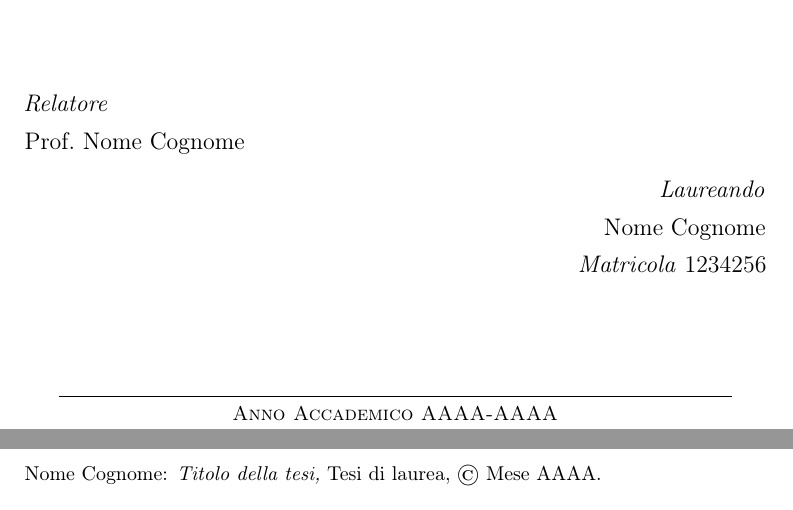
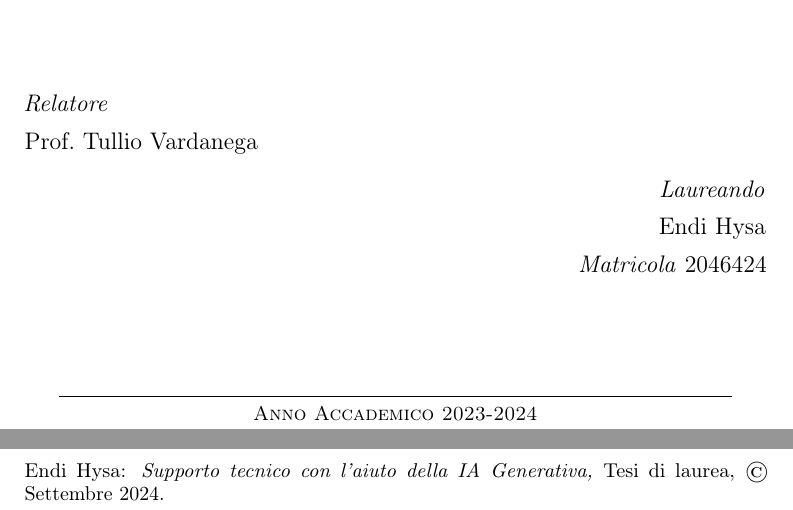
Before and after one commit to EndyXVIII/thesis-unipd, a LaTeX thesis (thesis.tex, which reads config/variables.tex): two parts of pages 1 and 2 of 20, joined at a grey line, cut so that both start at the same text. Compiled offline with pdfLaTeX.

Commit message:
core: init variables

```diff
--- a/config/variables.tex
+++ b/config/variables.tex
@@ -1,6 +1,6 @@
-\newcommand{\myName}{Nome Cognome}
-\newcommand{\myID}{1234256}
-\newcommand{\myTitle}{Titolo della tesi}
+\newcommand{\myName}{Endi Hysa}
+\newcommand{\myID}{2046424}
+\newcommand{\myTitle}{Supporto tecnico con l'aiuto della IA Generativa}
 \newcommand{\myDegree}{Tesi di laurea}
 \newcommand{\myUni}{Università degli Studi di Padova}
 % For BSc level just use "Corso di Laurea" and don't add "Triennale" to it
@@ -15,3 +15,5 @@
 % PDF file metadata fields
 % when updating them delete the build directory, otherwise they won't change
 \begin{filecontents*}{\jobname.xmpdata}
+  \Title{Supporto tecnico con l'aiuto della IA Generativa}
+  \Author{Endi Hysa}
```
Also changed, not shown: structure.tex (+0 -9 lines), config/variables.tex (8 more changed lines).
